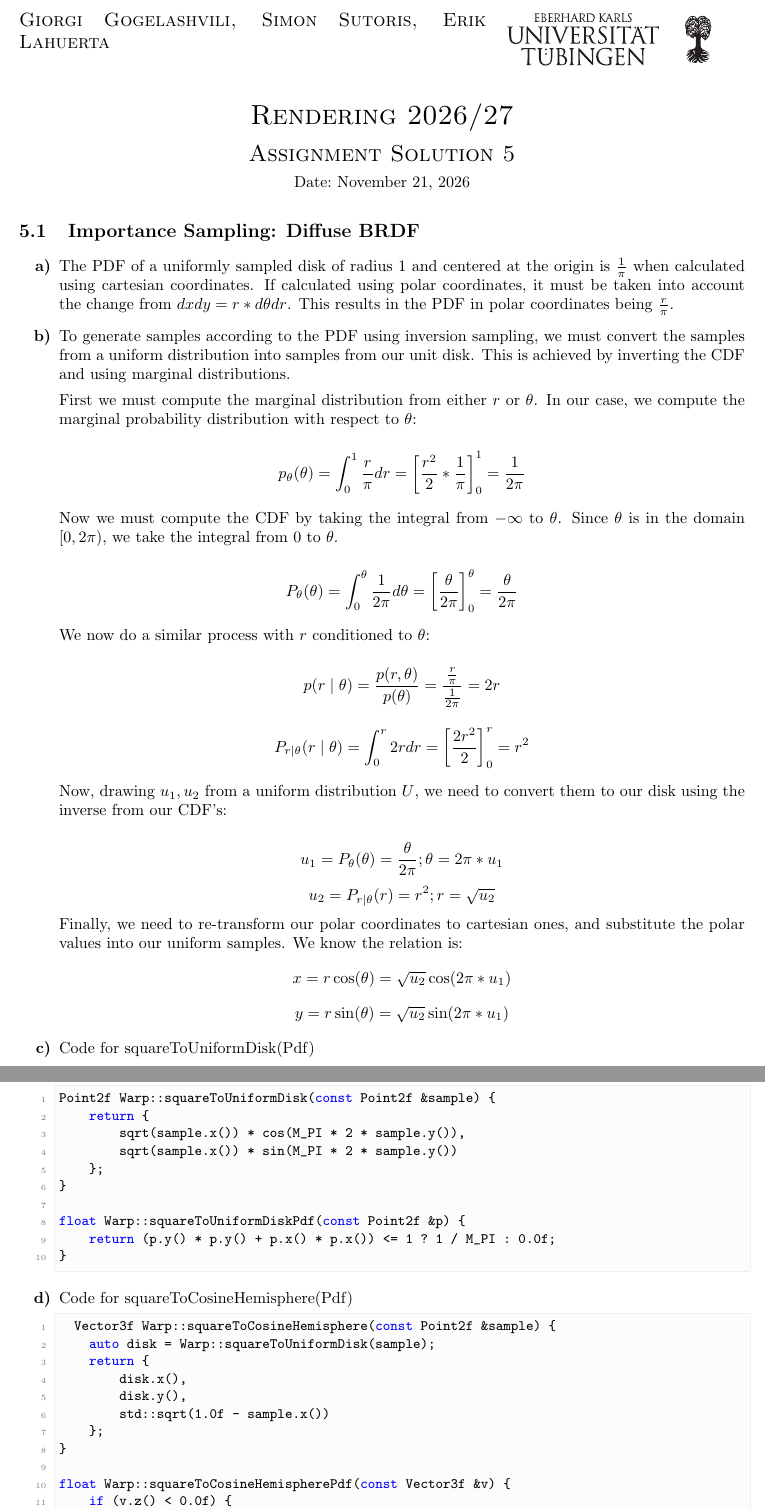
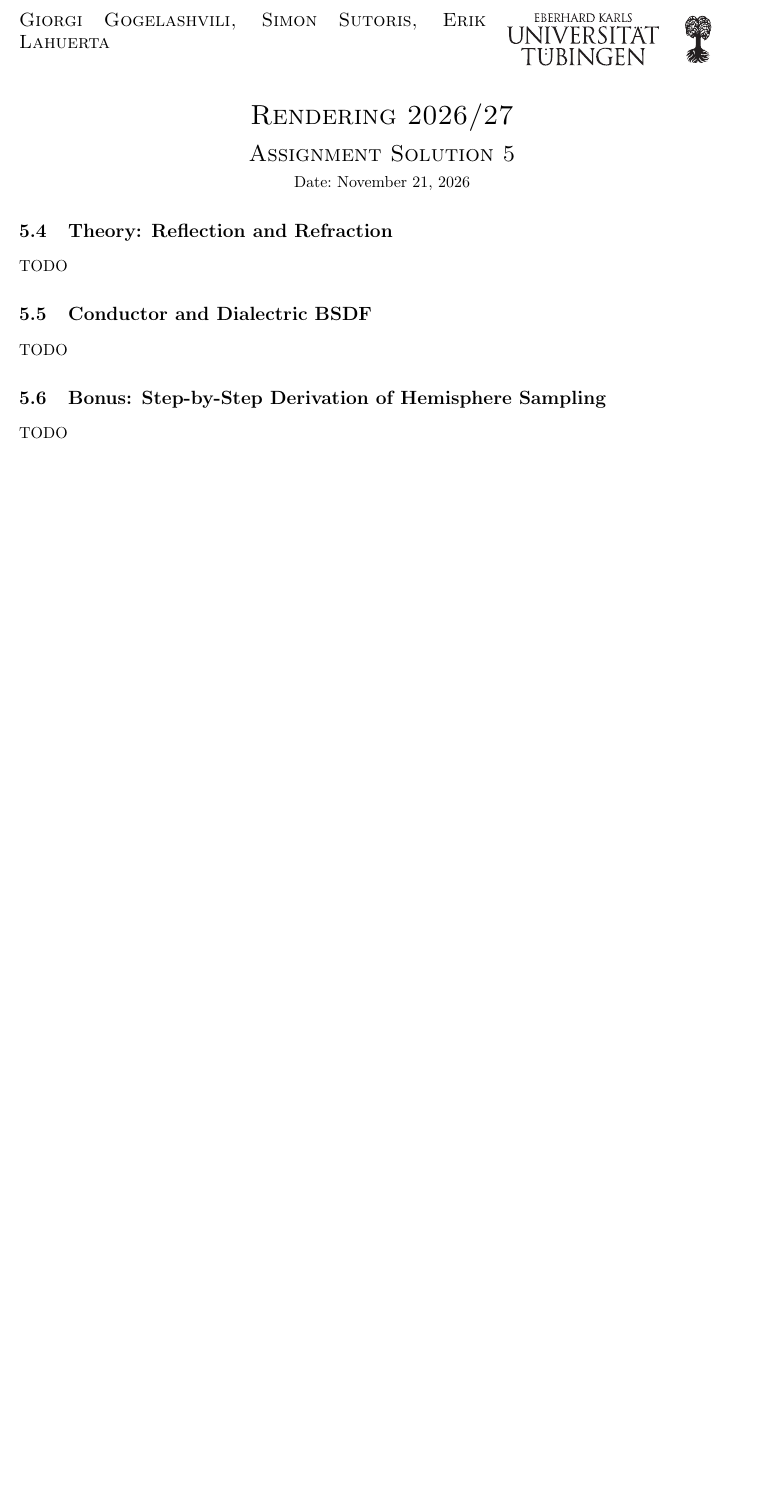
Before and after one commit to Rismosch/Rendering-WiSe-2026, a LaTeX problem sheet (reports/assignment05/assignment05.tex): two parts of pages 1 and 2 of 6 before the commit and part of the page after it, the two joined at a grey line, cut so that both start at the same text, the shorter picture padded with empty space. Compiled offline with pdfLaTeX.

Commit message:
Change assignment 05 to use the latter half of exercises

```diff
--- a/reports/assignment05/assignment05.tex
+++ b/reports/assignment05/assignment05.tex
@@ -38,4 +38,3 @@
 
 \ExerciseHeader
 
-\Exercise{Importance Sampling: Diffuse BRDF}
@@ -46,15 +52,13 @@
+\setcounter{subsection}{3}
 
-\Exercise{Russian Roulette}
-\input{sections/5_3_russian_roulette}
+\Exercise{Theory: Reflection and Refraction}
+\input{sections/5_4_theory_reflection_and_refraction}
 
-%\Exercise{Theory: Reflection and Refraction}
-%\input{sections/5_4_theory_reflection_and_refraction}
-%
-%\Exercise{Conductor and Dialectric BSDF}
-%\input{sections/5_5_conductor_and_dialectric_bsdf}
-%
-%\Exercise{Bonus: Step-by-Step Derivation of Hemisphere Sampling}
-%\input{sections/5_6_bonus_step_by_step_derivation_of_hemisphere_sampling}
+\Exercise{Conductor and Dialectric BSDF}
+\input{sections/5_5_conductor_and_dialectric_bsdf}
+
+\Exercise{Bonus: Step-by-Step Derivation of Hemisphere Sampling}
+\input{sections/5_6_bonus_step_by_step_derivation_of_hemisphere_sampling}
 
 %===============================================================================
 % References
```
Also changed, not shown: reports/assignment05/assignment05.tex (13 more changed lines).
